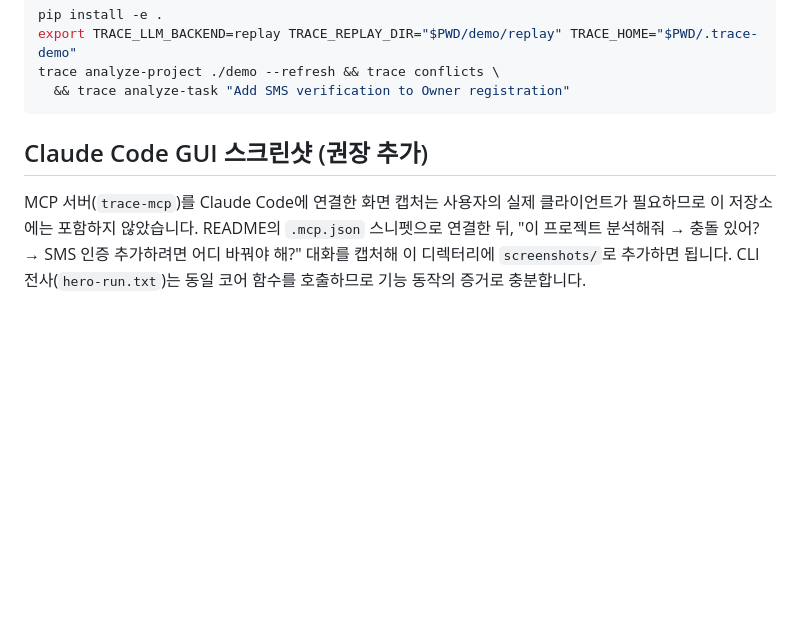
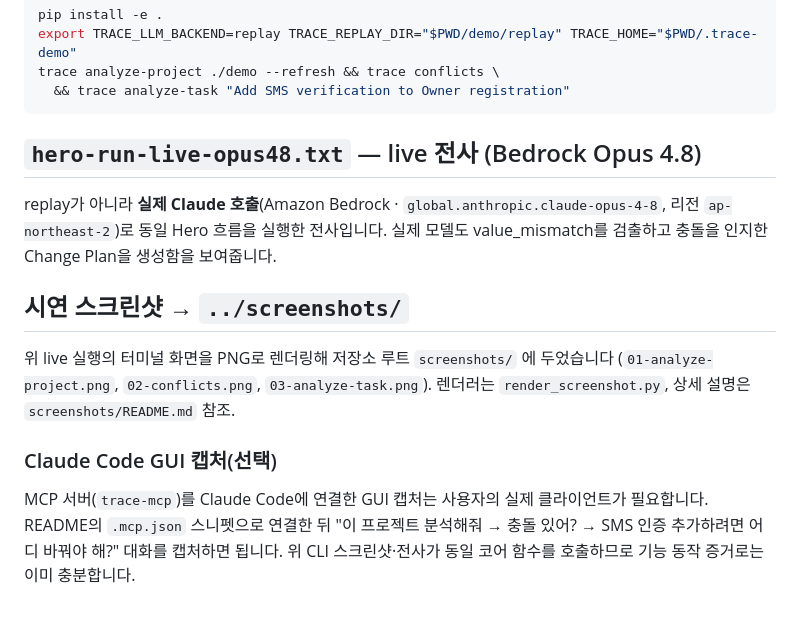
Before and after one commit to lkwoo/ddthon26-trace, a Markdown page: result/README.md, the part around the change. GitHub-like rendering; blank space fills up the shorter version.

````diff
--- a/result/README.md
+++ b/result/README.md
@@ -23,10 +23,21 @@ trace analyze-project ./demo --refresh && trace conflicts \
   && trace analyze-task "Add SMS verification to Owner registration"
 ```
 
-## Claude Code GUI 스크린샷 (권장 추가)
+## `hero-run-live-opus48.txt` — live 전사 (Bedrock Opus 4.8)
 
-MCP 서버(`trace-mcp`)를 Claude Code에 연결한 화면 캡처는 사용자의 실제 클라이언트가 필요하므로
-이 저장소에는 포함하지 않았습니다. README의 `.mcp.json` 스니펫으로 연결한 뒤,
-"이 프로젝트 분석해줘 → 충돌 있어? → SMS 인증 추가하려면 어디 바꿔야 해?" 대화를 캡처해
-이 디렉터리에 `screenshots/`로 추가하면 됩니다. CLI 전사(`hero-run.txt`)는 동일 코어 함수를
-호출하므로 기능 동작의 증거로 충분합니다.
+replay가 아니라 **실제 Claude 호출**(Amazon Bedrock · `global.anthropic.claude-opus-4-8`,
+리전 `ap-northeast-2`)로 동일 Hero 흐름을 실행한 전사입니다. 실제 모델도 value_mismatch를
+검출하고 충돌을 인지한 Change Plan을 생성함을 보여줍니다.
+
+## 시연 스크린샷 → `../screenshots/`
+
+위 live 실행의 터미널 화면을 PNG로 렌더링해 저장소 루트 `screenshots/` 에 두었습니다
+(`01-analyze-project.png`, `02-conflicts.png`, `03-analyze-task.png`). 렌더러는
+`render_screenshot.py`, 상세 설명은 `screenshots/README.md` 참조.
+
+### Claude Code GUI 캡처(선택)
+
+MCP 서버(`trace-mcp`)를 Claude Code에 연결한 GUI 캡처는 사용자의 실제 클라이언트가 필요합니다.
+README의 `.mcp.json` 스니펫으로 연결한 뒤 "이 프로젝트 분석해줘 → 충돌 있어? →
+SMS 인증 추가하려면 어디 바꿔야 해?" 대화를 캡처하면 됩니다. 위 CLI 스크린샷·전사가 동일
+코어 함수를 호출하므로 기능 동작 증거로는 이미 충분합니다.
````
Also changed, not shown: aidlc-docs/audit.md (+7 -0 lines), screenshots/README.md (added, +38 -0 lines), screenshots/01-analyze-project.png (added), screenshots/02-conflicts.png (added), screenshots/03-analyze-task.png (added), 1 other file.
